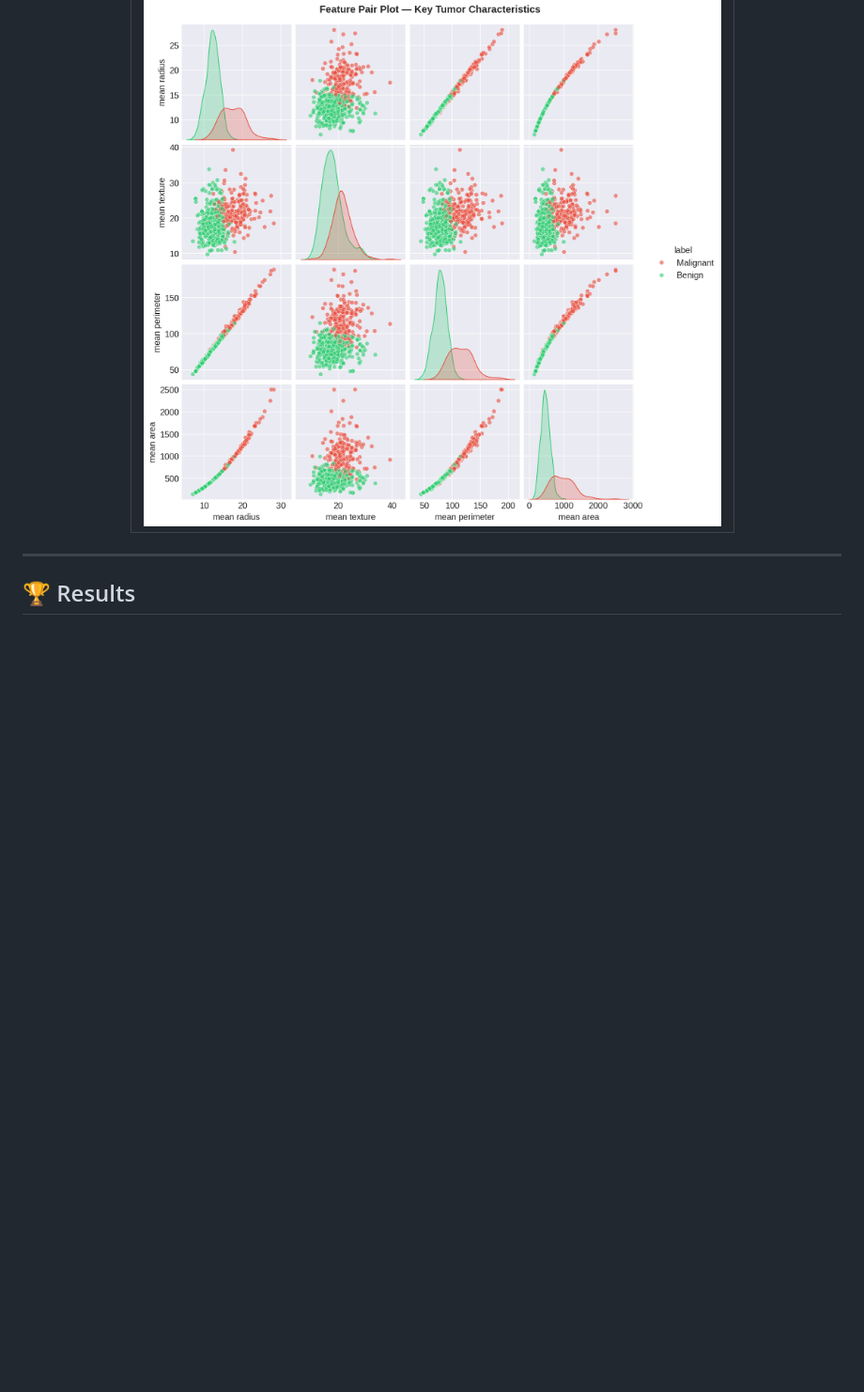
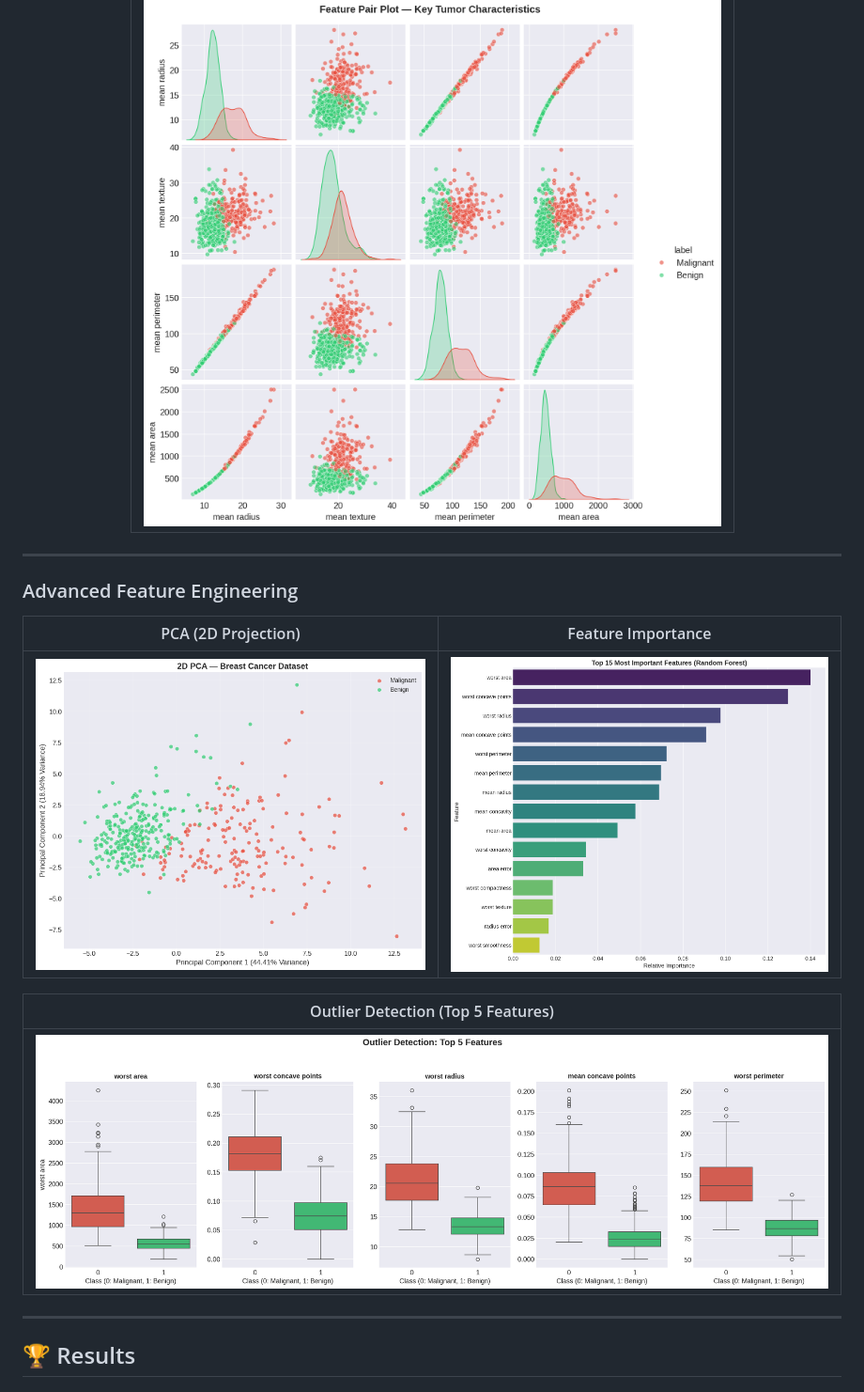
Before and after one commit to adityawork365-commits/Breast_Cancer_Prediction_Engine, a Markdown page: README.md, the part around the change. Shown at 94% size. GitHub-like rendering; pictures changed too: images/boxplots.png (added), images/feature_importance.png (added), images/pca_2d.png (added); blank space fills up the shorter version.

Commit message:
feat: Phase 2 — Advanced Feature Engineering & Dimensionality Reduction
- Added 2D PCA visualization to understand data separability
- Extracted Feature Importance using Random Forest
- Identified top 5 most critical features for cancer detection
- Added box plots for outlier detection on top features
- Updated README with new visualizations

```diff
--- a/README.md
+++ b/README.md
@@ -86,6 +86,22 @@ The dataset describes characteristics of cell nuclei present in digitized images
 | Feature Pair Plot |
 |:-:|
 | ![Pair Plot](images/pairplot.png) |
+
+</div>
+
+---
+
+### Advanced Feature Engineering
+
+<div align="center">
+
+| PCA (2D Projection) | Feature Importance |
+|:-:|:-:|
+| ![PCA 2D](images/pca_2d.png) | ![Feature Importance](images/feature_importance.png) |
+
+| Outlier Detection (Top 5 Features) |
+|:-:|
+| ![Boxplots](images/boxplots.png) |
 
 </div>
 
```
Also changed, not shown: 1 other file.
